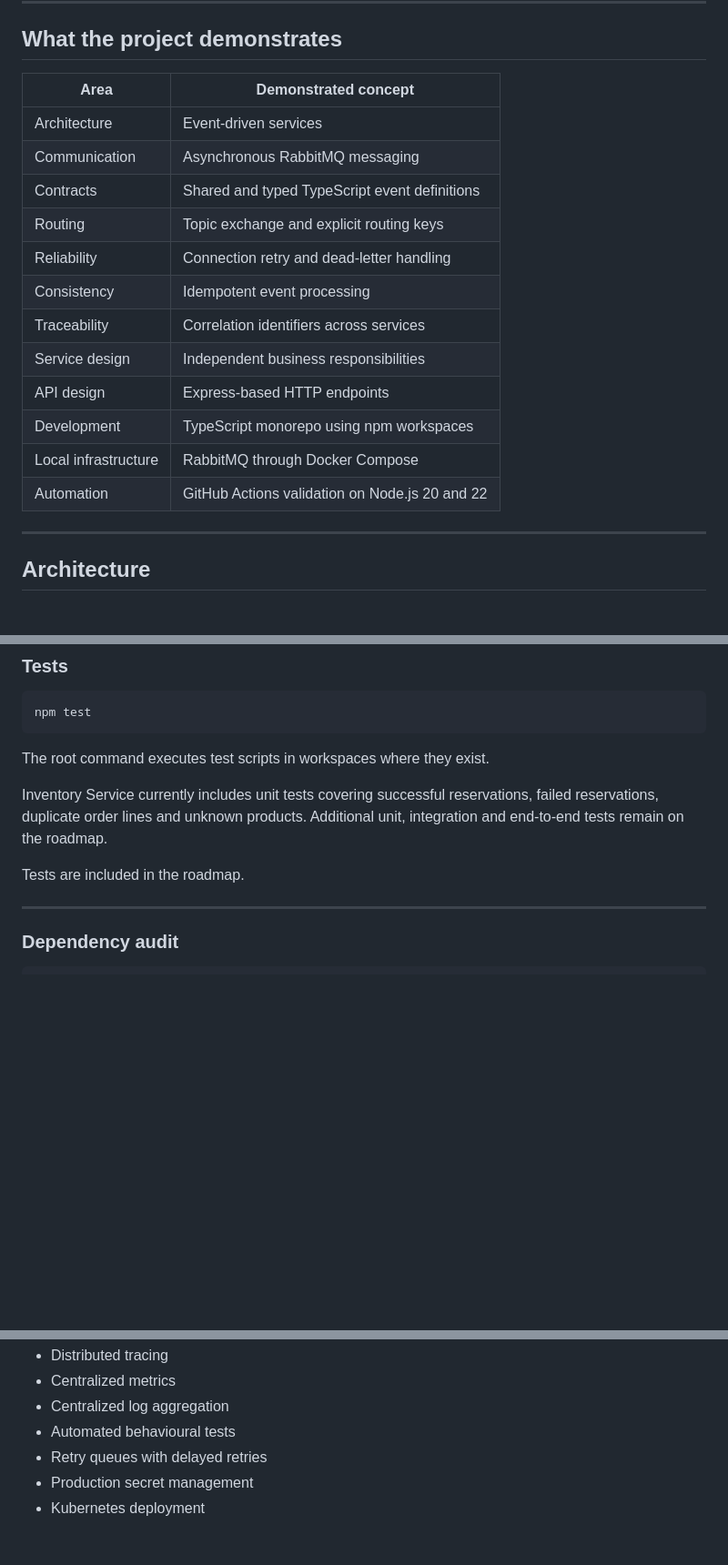
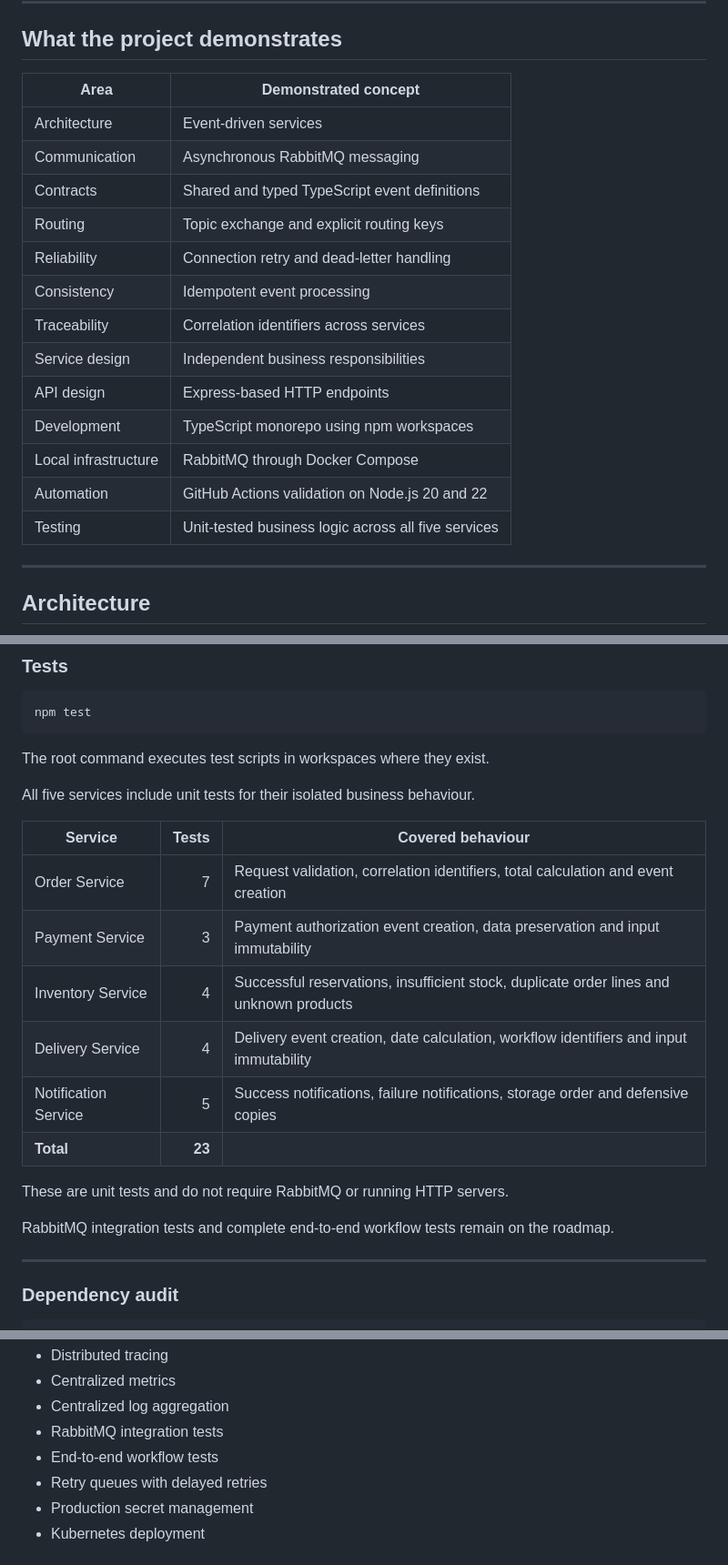
Before and after one commit to kris7011/commerce-flow, a Markdown page: README.md, 3 parts joined by grey strips. Shown at 91% size. Drawn GitHub-style; blank space fills up the shorter version.

Commit message:
docs: document unit tests across all services

```diff
--- a/README.md
+++ b/README.md
@@ -111,20 +111,21 @@ The Notification Service currently stores notifications in memory. It does not p
 
 ## What the project demonstrates
 
-| Area                 | Demonstrated concept                           |
-| -------------------- | ---------------------------------------------- |
-| Architecture         | Event-driven services                          |
-| Communication        | Asynchronous RabbitMQ messaging                |
-| Contracts            | Shared and typed TypeScript event definitions  |
-| Routing              | Topic exchange and explicit routing keys       |
-| Reliability          | Connection retry and dead-letter handling      |
-| Consistency          | Idempotent event processing                    |
-| Traceability         | Correlation identifiers across services        |
-| Service design       | Independent business responsibilities          |
-| API design           | Express-based HTTP endpoints                   |
-| Development          | TypeScript monorepo using npm workspaces       |
-| Local infrastructure | RabbitMQ through Docker Compose                |
-| Automation           | GitHub Actions validation on Node.js 20 and 22 |
+| Area                 | Demonstrated concept                                |
+| -------------------- | --------------------------------------------------- |
+| Architecture         | Event-driven services                               |
+| Communication        | Asynchronous RabbitMQ messaging                     |
+| Contracts            | Shared and typed TypeScript event definitions       |
+| Routing              | Topic exchange and explicit routing keys            |
+| Reliability          | Connection retry and dead-letter handling           |
+| Consistency          | Idempotent event processing                         |
+| Traceability         | Correlation identifiers across services             |
+| Service design       | Independent business responsibilities               |
+| API design           | Express-based HTTP endpoints                        |
+| Development          | TypeScript monorepo using npm workspaces            |
+| Local infrastructure | RabbitMQ through Docker Compose                     |
+| Automation           | GitHub Actions validation on Node.js 20 and 22      |
+| Testing              | Unit-tested business logic across all five services |
 
 ---
 
@@ -1048,11 +1049,20 @@ npm test
 
 The root command executes test scripts in workspaces where they exist.
 
-Inventory Service currently includes unit tests covering successful
-reservations, failed reservations, duplicate order lines and unknown products.
-Additional unit, integration and end-to-end tests remain on the roadmap.
-
-Tests are included in the roadmap.
+All five services include unit tests for their isolated business behaviour.
+
+| Service              |  Tests | Covered behaviour                                                                       |
+| -------------------- | -----: | --------------------------------------------------------------------------------------- |
+| Order Service        |      7 | Request validation, correlation identifiers, total calculation and event creation       |
+| Payment Service      |      3 | Payment authorization event creation, data preservation and input immutability          |
+| Inventory Service    |      4 | Successful reservations, insufficient stock, duplicate order lines and unknown products |
+| Delivery Service     |      4 | Delivery event creation, date calculation, workflow identifiers and input immutability  |
+| Notification Service |      5 | Success notifications, failure notifications, storage order and defensive copies        |
+| **Total**            | **23** |                                                                                         |
+
+These are unit tests and do not require RabbitMQ or running HTTP servers.
+
+RabbitMQ integration tests and complete end-to-end workflow tests remain on the roadmap.
 
 ---
 
@@ -1264,7 +1274,8 @@ The current implementation does not yet include:
 * Distributed tracing
 * Centralized metrics
 * Centralized log aggregation
-* Automated behavioural tests
+* RabbitMQ integration tests
+* End-to-end workflow tests
 * Retry queues with delayed retries
 * Production secret management
 * Kubernetes deployment
```
Also changed, not shown: other parts of README.md (+2 -3 lines).
